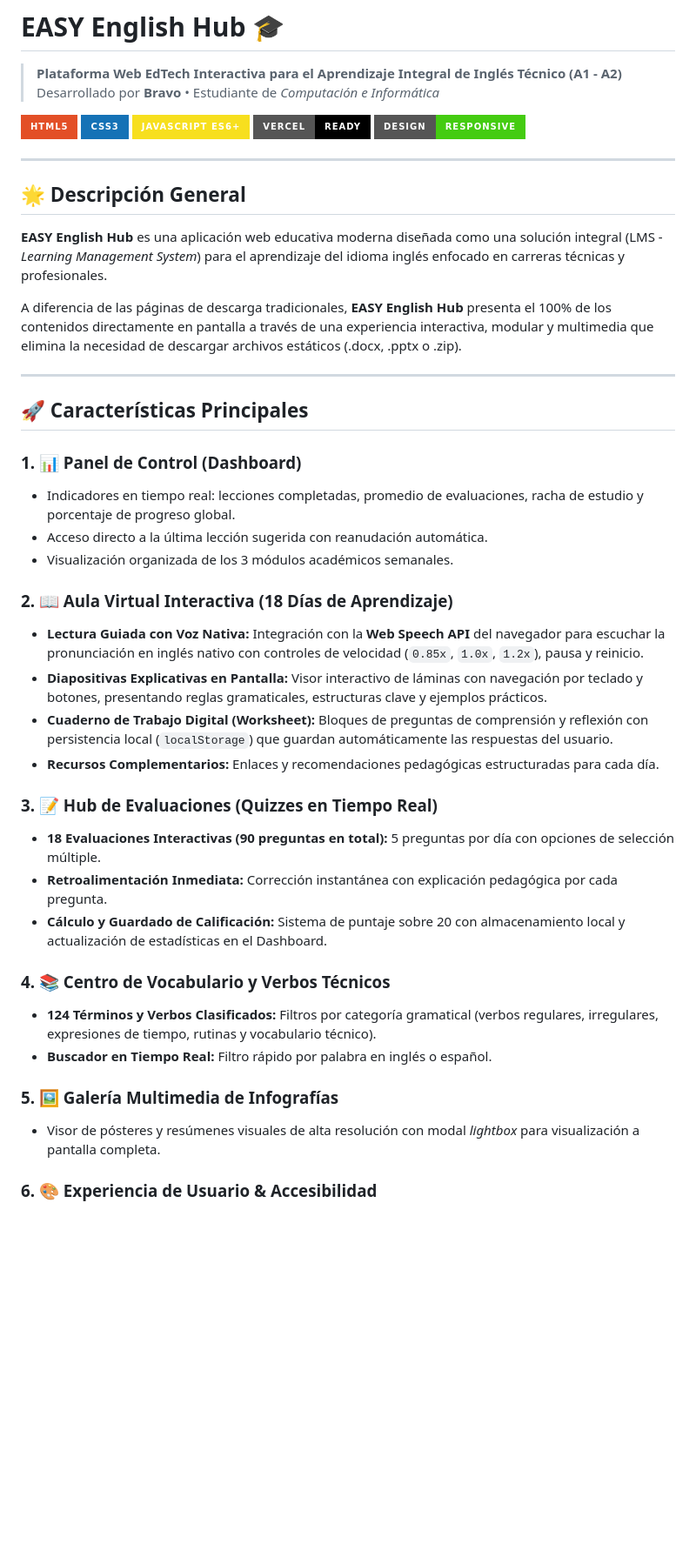
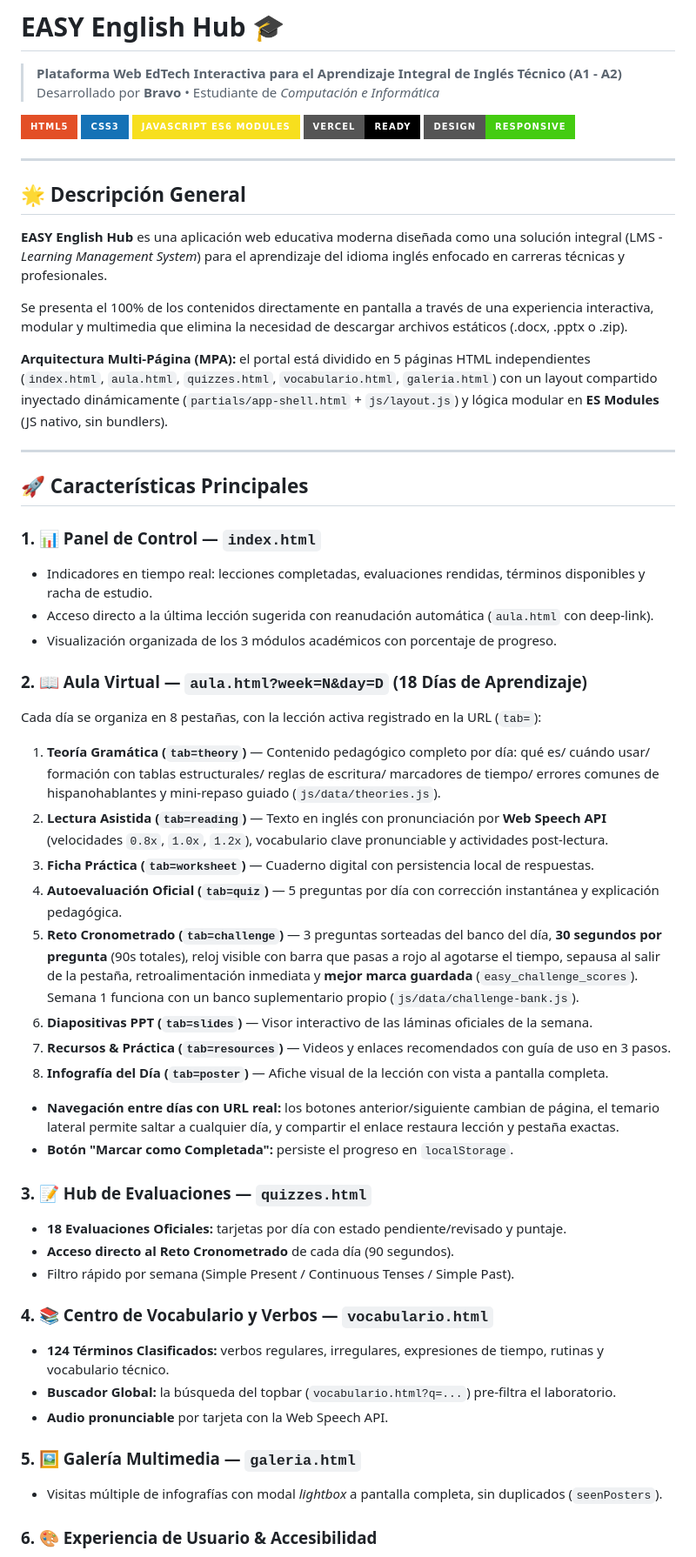
Before and after one commit to Bravo-spec-lab/easy-english-hub, a Markdown page: README.md, the part around one of its changes. Shown at 87% size. Drawn GitHub-style; badges without logos; blank space fills up the shorter version.

```diff
--- a/README.md
+++ b/README.md
@@ -5,7 +5,7 @@
 
 ![HTML5](https://img.shields.io/badge/HTML5-E34F26?style=for-the-badge&logo=html5&logoColor=white)
 ![CSS3](https://img.shields.io/badge/CSS3-1572B6?style=for-the-badge&logo=css3&logoColor=white)
-![JavaScript](https://img.shields.io/badge/JavaScript_ES6+-F7DF1E?style=for-the-badge&logo=javascript&logoColor=black)
+![JavaScript](https://img.shields.io/badge/JavaScript_ES6_Modules-F7DF1E?style=for-the-badge&logo=javascript&logoColor=black)
 ![Vercel](https://img.shields.io/badge/Vercel-Ready-000000?style=for-the-badge&logo=vercel&logoColor=white)
 ![Responsive](https://img.shields.io/badge/Design-Responsive-success?style=for-the-badge)
 
@@ -15,33 +15,45 @@
 
 **EASY English Hub** es una aplicación web educativa moderna diseñada como una solución integral (LMS - *Learning Management System*) para el aprendizaje del idioma inglés enfocado en carreras técnicas y profesionales.
 
-A diferencia de las páginas de descarga tradicionales, **EASY English Hub** presenta el 100% de los contenidos directamente en pantalla a través de una experiencia interactiva, modular y multimedia que elimina la necesidad de descargar archivos estáticos (.docx, .pptx o .zip).
+Se presenta el 100% de los contenidos directamente en pantalla a través de una experiencia interactiva, modular y multimedia que elimina la necesidad de descargar archivos estáticos (.docx, .pptx o .zip).
+
+**Arquitectura Multi-Página (MPA):** el portal está dividido en 5 páginas HTML independientes (`index.html`, `aula.html`, `quizzes.html`, `vocabulario.html`, `galeria.html`) con un layout compartido inyectado dinámicamente (`partials/app-shell.html` + `js/layout.js`) y lógica modular en **ES Modules** (JS nativo, sin bundlers).
 
 ---
 
 ## 🚀 Características Principales
 
-### 1. 📊 Panel de Control (Dashboard)
-- Indicadores en tiempo real: lecciones completadas, promedio de evaluaciones, racha de estudio y porcentaje de progreso global.
-- Acceso directo a la última lección sugerida con reanudación automática.
-- Visualización organizada de los 3 módulos académicos semanales.
+### 1. 📊 Panel de Control — `index.html`
+- Indicadores en tiempo real: lecciones completadas, evaluaciones rendidas, términos disponibles y racha de estudio.
+- Acceso directo a la última lección sugerida con reanudación automática (`aula.html` con deep-link).
+- Visualización organizada de los 3 módulos académicos con porcentaje de progreso.
 
-### 2. 📖 Aula Virtual Interactiva (18 Días de Aprendizaje)
-- **Lectura Guiada con Voz Nativa:** Integración con la **Web Speech API** del navegador para escuchar la pronunciación en inglés nativo con controles de velocidad (`0.85x`, `1.0x`, `1.2x`), pausa y reinicio.
-- **Diapositivas Explicativas en Pantalla:** Visor interactivo de láminas con navegación por teclado y botones, presentando reglas gramaticales, estructuras clave y ejemplos prácticos.
-- **Cuaderno de Trabajo Digital (Worksheet):** Bloques de preguntas de comprensión y reflexión con persistencia local (`localStorage`) que guardan automáticamente las respuestas del usuario.
-- **Recursos Complementarios:** Enlaces y recomendaciones pedagógicas estructuradas para cada día.
+### 2. 📖 Aula Virtual — `aula.html?week=N&day=D` (18 Días de Aprendizaje)
+Cada día se organiza en 8 pestañas, con la lección activa registrado en la URL (`tab=`):
 
-### 3. 📝 Hub de Evaluaciones (Quizzes en Tiempo Real)
-- **18 Evaluaciones Interactivas (90 preguntas en total):** 5 preguntas por día con opciones de selección múltiple.
-- **Retroalimentación Inmediata:** Corrección instantánea con explicación pedagógica por cada pregunta.
-- **Cálculo y Guardado de Calificación:** Sistema de puntaje sobre 20 con almacenamiento local y actualización de estadísticas en el Dashboard.
+1. **Teoría Gramática (`tab=theory`)** — Contenido pedagógico completo por día: qué es/ cuándo usar/ formación con tablas estructurales/ reglas de escritura/ marcadores de tiempo/ errores comunes de hispanohablantes y mini-repaso guiado (`js/data/theories.js`).
+2. **Lectura Asistida (`tab=reading`)** — Texto en inglés con pronunciación por **Web Speech API** (velocidades `0.8x`, `1.0x`, `1.2x`), vocabulario clave pronunciable y actividades post-lectura.
+3. **Ficha Práctica (`tab=worksheet`)** — Cuaderno digital con persistencia local de respuestas.
+4. **Autoevaluación Oficial (`tab=quiz`)** — 5 preguntas por día con corrección instantánea y explicación pedagógica.
+5. **Reto Cronometrado (`tab=challenge`)** — 3 preguntas sorteadas del banco del día, **30 segundos por pregunta** (90s totales), reloj visible con barra que pasas a rojo al agotarse el tiempo, sepausa al salir de la pestaña, retroalimentación inmediata y **mejor marca guardada** (`easy_challenge_scores`). Semana 1 funciona con un banco suplementario propio (`js/data/challenge-bank.js`).
+6. **Diapositivas PPT (`tab=slides`)** — Visor interactivo de las láminas oficiales de la semana.
+7. **Recursos & Práctica (`tab=resources`)** — Videos y enlaces recomendados con guía de uso en 3 pasos.
+8. **Infografía del Día (`tab=poster`)** — Afiche visual de la lección con vista a pantalla completa.
 
-### 4. 📚 Centro de Vocabulario y Verbos Técnicos
-- **124 Términos y Verbos Clasificados:** Filtros por categoría gramatical (verbos regulares, irregulares, expresiones de tiempo, rutinas y vocabulario técnico).
-- **Buscador en Tiempo Real:** Filtro rápido por palabra en inglés o español.
+- **Navegación entre días con URL real:** los botones anterior/siguiente cambian de página, el temario lateral permite saltar a cualquier día, y compartir el enlace restaura lección y pestaña exactas.
+- **Botón "Marcar como Completada":** persiste el progreso en `localStorage`.
 
-### 5. 🖼️ Galería Multimedia de Infografías
-- Visor de pósteres y resúmenes visuales de alta resolución con modal *lightbox* para visualización a pantalla completa.
+### 3. 📝 Hub de Evaluaciones — `quizzes.html`
+- **18 Evaluaciones Oficiales:** tarjetas por día con estado pendiente/revisado y puntaje.
+- **Acceso directo al Reto Cronometrado** de cada día (90 segundos).
+- Filtro rápido por semana (Simple Present / Continuous Tenses / Simple Past).
+
+### 4. 📚 Centro de Vocabulario y Verbos — `vocabulario.html`
+- **124 Términos Clasificados:** verbos regulares, irregulares, expresiones de tiempo, rutinas y vocabulario técnico.
+- **Buscador Global:** la búsqueda del topbar (`vocabulario.html?q=...`) pre-filtra el laboratorio.
+- **Audio pronunciable** por tarjeta con la Web Speech API.
+
+### 5. 🖼️ Galería Multimedia — `galeria.html`
+- Visitas múltiple de infografías con modal *lightbox* a pantalla completa, sin duplicados (`seenPosters`).
 
 ### 6. 🎨 Experiencia de Usuario & Accesibilidad
```
Also changed, not shown: other parts of README.md (+39 -16 lines).
